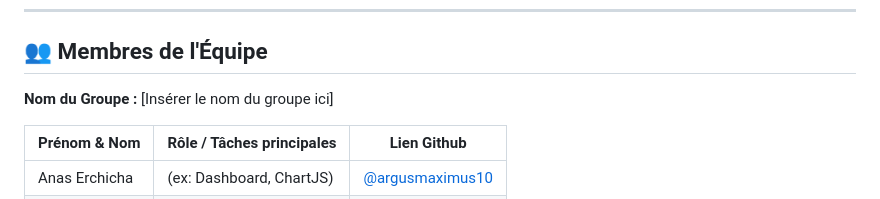
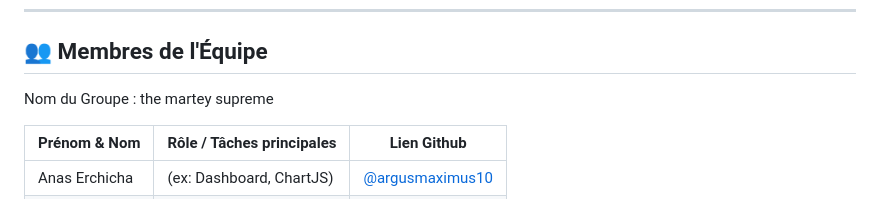
Before and after one commit to argusmaximus10/The-Supreme-Project-, a Markdown page: README.md, the part around the change. Rendered like a GitHub page.

```diff
--- a/README.md
+++ b/README.md
@@ -15,7 +15,7 @@ this project is a basic dashboard for a stocking business
 
 ## 👥 Membres de l'Équipe
 
-**Nom du Groupe :** [Insérer le nom du groupe ici]
+Nom du Groupe : the martey supreme
 
 | Prénom & Nom | Rôle / Tâches principales | Lien Github |
 |--------------|---------------------------|-------------|
```
